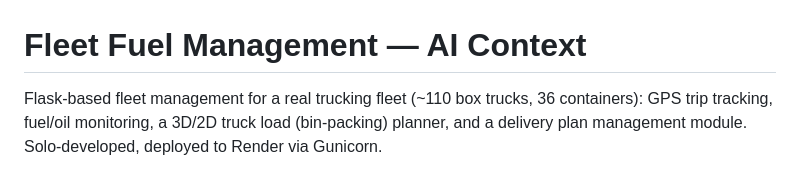
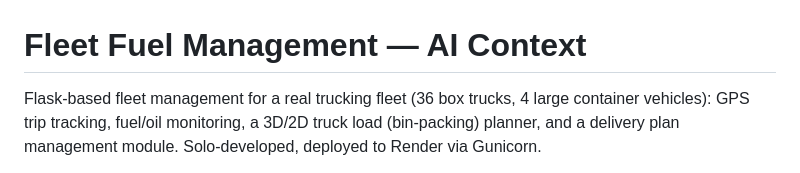
Before and after one commit to KhoaNguyen01004/Solution, a Markdown page: CLAUDE.md, the part around the change. Drawn GitHub-style.

Commit message:
false info updated

```diff
--- a/CLAUDE.md
+++ b/CLAUDE.md
@@ -1,6 +1,6 @@
 # Fleet Fuel Management — AI Context
 
-Flask-based fleet management for a real trucking fleet (~110 box trucks, 36 containers):
+Flask-based fleet management for a real trucking fleet (36 box trucks, 4 large container vehicles):
 GPS trip tracking, fuel/oil monitoring, a 3D/2D truck load (bin-packing) planner, and a
 delivery plan management module. Solo-developed, deployed to Render via Gunicorn.
 
```
